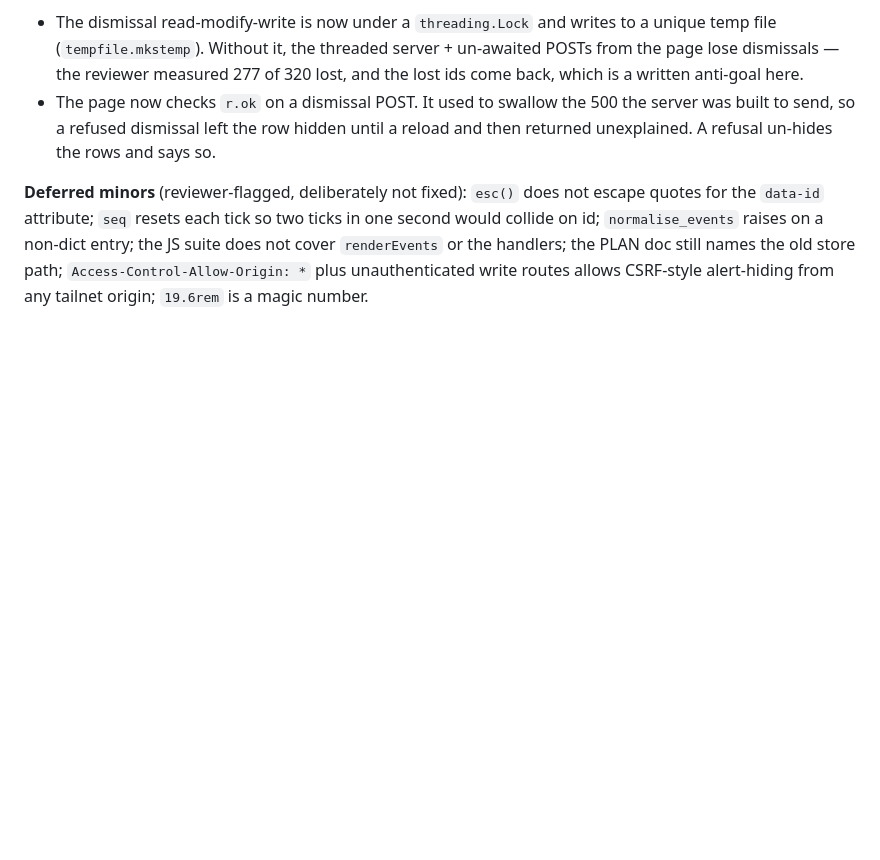
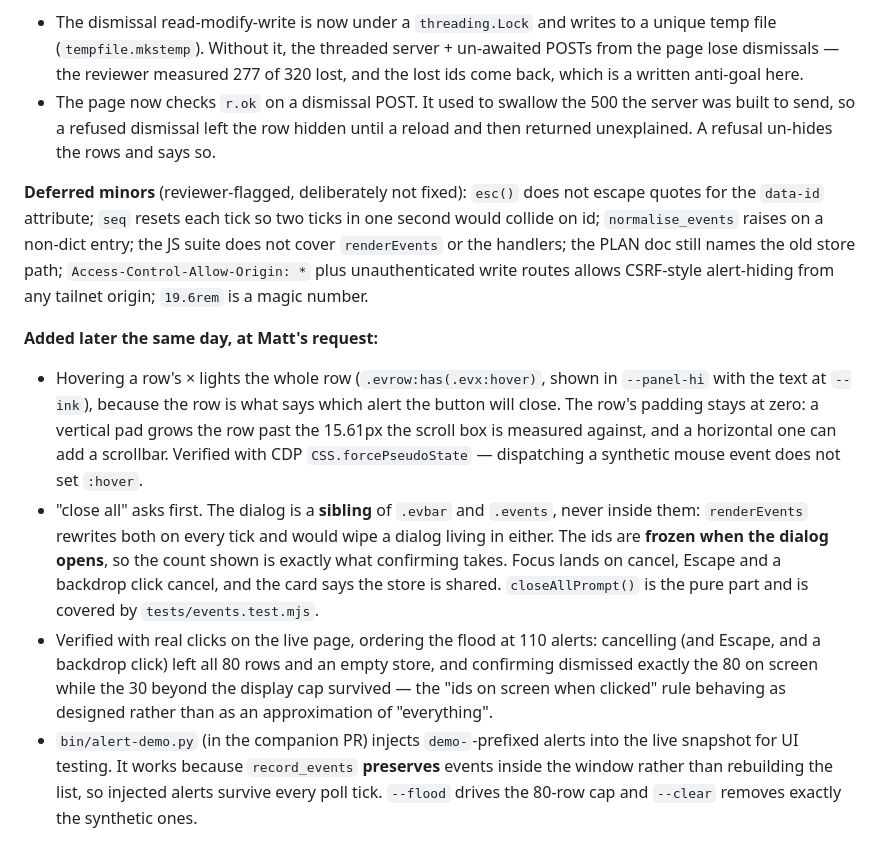
Before and after one commit to moberlin8/van-page, a Markdown page: docs/2026-11-02-van-alert-lifecycle-design.md, the part around the change. GitHub-like rendering; blank space fills up the shorter version.

Commit message:
docs: record the hover highlight, the close-all confirmation and alert-demo.py

```diff
--- a/docs/2026-11-02-van-alert-lifecycle-design.md
+++ b/docs/2026-11-02-van-alert-lifecycle-design.md
@@ -176,3 +176,23 @@ the `data-id` attribute; `seq` resets each tick so two ticks in one second would
 handlers; the PLAN doc still names the old store path; `Access-Control-Allow-Origin: *` plus
 unauthenticated write routes allows CSRF-style alert-hiding from any tailnet origin; `19.6rem` is
 a magic number.
+
+**Added later the same day, at Matt's request:**
+- Hovering a row's × lights the whole row (`.evrow:has(.evx:hover)`, shown in `--panel-hi` with the
+  text at `--ink`), because the row is what says which alert the button will close. The row's
+  padding stays at zero: a vertical pad grows the row past the 15.61px the scroll box is measured
+  against, and a horizontal one can add a scrollbar. Verified with CDP `CSS.forcePseudoState` —
+  dispatching a synthetic mouse event does not set `:hover`.
+- "close all" asks first. The dialog is a **sibling** of `.evbar` and `.events`, never inside them:
+  `renderEvents` rewrites both on every tick and would wipe a dialog living in either. The ids are
+  **frozen when the dialog opens**, so the count shown is exactly what confirming takes. Focus lands
+  on cancel, Escape and a backdrop click cancel, and the card says the store is shared.
+  `closeAllPrompt()` is the pure part and is covered by `tests/events.test.mjs`.
+- Verified with real clicks on the live page, ordering the flood at 110 alerts: cancelling (and
+  Escape, and a backdrop click) left all 80 rows and an empty store, and confirming dismissed
+  exactly the 80 on screen while the 30 beyond the display cap survived — the "ids on screen when
+  clicked" rule behaving as designed rather than as an approximation of "everything".
+- `bin/alert-demo.py` (in the companion PR) injects `demo-`-prefixed alerts into the live snapshot for
+  UI testing. It works because `record_events` **preserves** events inside the window rather than
+  rebuilding the list, so injected alerts survive every poll tick. `--flood` drives the 80-row cap
+  and `--clear` removes exactly the synthetic ones.
```
